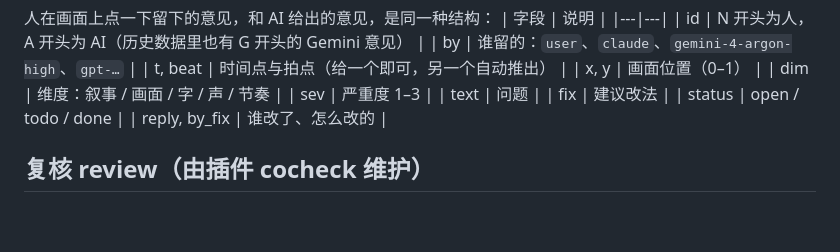
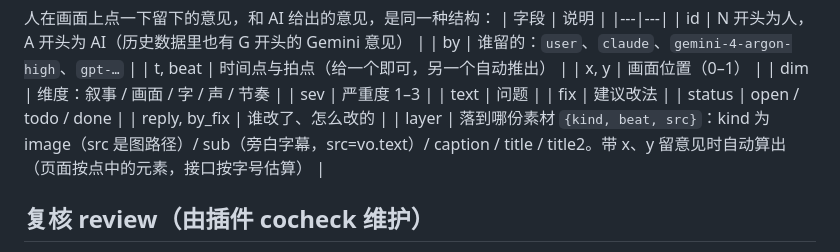
Before and after one commit to changsheng0804-blip/cocut, a Markdown page: docs/SPEC.md, the part around the change. Drawn GitHub-style; blank space fills up the shorter version.

Commit message:
意见落到素材：成品帧上的点 (t,x,y) 自动认出原图/字幕/小字/片名，note.layer 记录，意见面板一点直达；意见显示留言者

```diff
--- a/docs/SPEC.md
+++ b/docs/SPEC.md
@@ -50,6 +50,7 @@
 | fix | 建议改法 |
 | status | open / todo / done |
 | reply, by_fix | 谁改了、怎么改的 |
+| layer | 落到哪份素材 `{kind, beat, src}`：kind 为 image（src 是图路径）/ sub（旁白字幕，src=vo.text）/ caption / title / title2。带 x、y 留意见时自动算出（页面按点中的元素，接口按字号估算） |
 
 ## 复核 review（由插件 cocheck 维护）
 AI 智能审核（反射层体检、复核单、复核员链、统一模型接入口）已拆成独立插件 cocheck，数据在 `<片子>/.cocheck/`，规格见 cocheck 仓库 docs/API.md。
```
